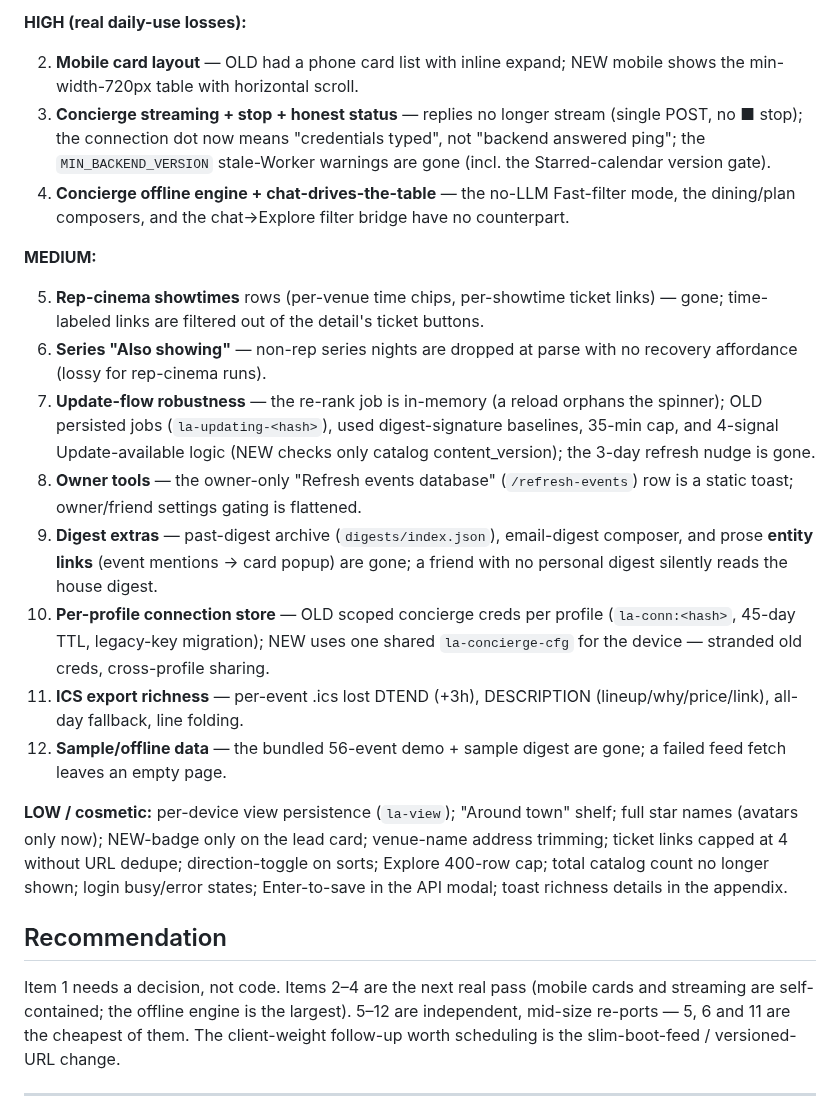
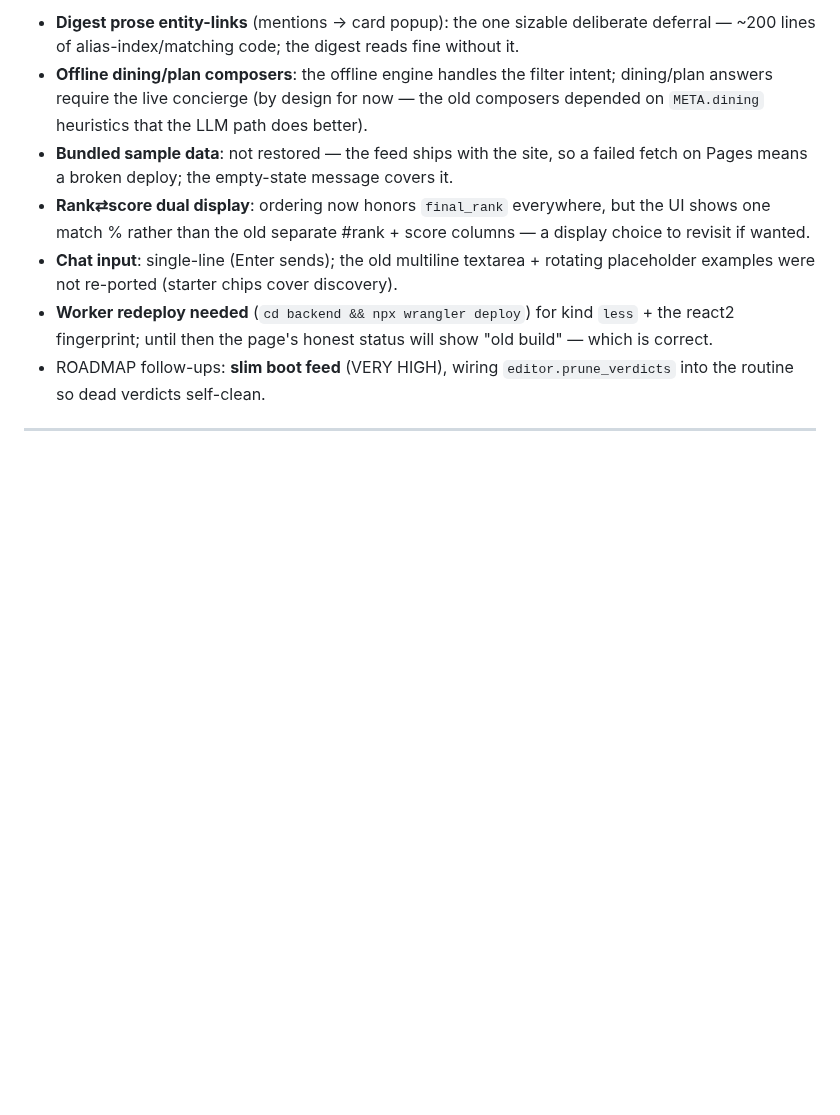
Before and after one commit to arinazari/la-events, a Markdown page: docs/AUDIT-2026-07-24-redesign-regressions.md, the part around one of its changes. Drawn GitHub-style; blank space fills up the shorter version.

Commit message:
docs: audit v3 — record restore pass 3 (Ari's decisions + full MED/HIGH sweep)
Replaces the open-items list with the pass-3 results table (server slate,
photos policy, versioned feed, scam gate, streaming/status/creds, offline
filter, mobile cards, showtimes/series/ICS, update flow + nudge, owner
tools, digest extras, Spotify + taste-modal honesty, LOW sweep) and an
honest still-open list (entity links, offline dining/plan composers, sample
data, rank display, chat input ergonomics, the pending Worker redeploy, and
the slim-boot-feed + prune_verdicts roadmap items).

Co-Authored-By: Claude Fable 5 <noreply@anthropic.com>
Claude-Session: https://claude.ai/code/session_01JpRkEZNc21pfrKXDr8Q4Rf

```diff
--- a/docs/AUDIT-2026-07-24-redesign-regressions.md
+++ b/docs/AUDIT-2026-07-24-redesign-regressions.md
@@ -76,50 +89,11 @@ external image hosts; they load on Pages).
 
-**HIGH (real daily-use losses):**
-
-2. **Mobile card layout** — OLD had a phone card list with inline expand; NEW mobile shows the
-   min-width-720px table with horizontal scroll.
-3. **Concierge streaming + stop + honest status** — replies no longer stream (single POST, no ■
-   stop); the connection dot now means "credentials typed", not "backend answered ping"; the
-   `MIN_BACKEND_VERSION` stale-Worker warnings are gone (incl. the Starred-calendar
-   version gate).
-4. **Concierge offline engine + chat-drives-the-table** — the no-LLM Fast-filter mode, the
-   dining/plan composers, and the chat→Explore filter bridge have no counterpart.
-
-**MEDIUM:**
-
-5. **Rep-cinema showtimes** rows (per-venue time chips, per-showtime ticket links) — gone;
-   time-labeled links are filtered out of the detail's ticket buttons.
-6. **Series "Also showing"** — non-rep series nights are dropped at parse with no recovery
-   affordance (lossy for rep-cinema runs).
-7. **Update-flow robustness** — the re-rank job is in-memory (a reload orphans the spinner);
-   OLD persisted jobs (`la-updating-<hash>`), used digest-signature baselines, 35-min cap, and
-   4-signal Update-available logic (NEW checks only catalog content_version); the 3-day refresh
-   nudge is gone.
-8. **Owner tools** — the owner-only "Refresh events database" (`/refresh-events`) row is a
-   static toast; owner/friend settings gating is flattened.
-9. **Digest extras** — past-digest archive (`digests/index.json`), email-digest composer, and
-   prose **entity links** (event mentions → card popup) are gone; a friend with no personal
-   digest silently reads the house digest.
-10. **Per-profile connection store** — OLD scoped concierge creds per profile
-    (`la-conn:<hash>`, 45-day TTL, legacy-key migration); NEW uses one shared
-    `la-concierge-cfg` for the device — stranded old creds, cross-profile sharing.
-11. **ICS export richness** — per-event .ics lost DTEND (+3h), DESCRIPTION
-    (lineup/why/price/link), all-day fallback, line folding.
-12. **Sample/offline data** — the bundled 56-event demo + sample digest are gone; a failed
-    feed fetch leaves an empty page.
-
-**LOW / cosmetic:** per-device view persistence (`la-view`); "Around town" shelf; full star
-names (avatars only now); NEW-badge only on the lead card; venue-name address trimming; ticket
-links capped at 4 without URL dedupe; direction-toggle on sorts; Explore 400-row cap; total
-catalog count no longer shown; login busy/error states; Enter-to-save in the API modal; toast
-richness details in the appendix.
-
-## Recommendation
-
-Item 1 needs a decision, not code. Items 2–4 are the next real pass (mobile cards and
-streaming are self-contained; the offline engine is the largest). 5–12 are independent,
-mid-size re-ports — 5, 6 and 11 are the cheapest of them. The client-weight follow-up worth
-scheduling is the slim-boot-feed / versioned-URL change.
+- **Digest prose entity-links** (mentions → card popup): the one sizable deliberate deferral — ~200 lines of alias-index/matching code; the digest reads fine without it.
+- **Offline dining/plan composers**: the offline engine handles the filter intent; dining/plan answers require the live concierge (by design for now — the old composers depended on `META.dining` heuristics that the LLM path does better).
+- **Bundled sample data**: not restored — the feed ships with the site, so a failed fetch on Pages means a broken deploy; the empty-state message covers it.
+- **Rank⇄score dual display**: ordering now honors `final_rank` everywhere, but the UI shows one match % rather than the old separate #rank + score columns — a display choice to revisit if wanted.
+- **Chat input**: single-line (Enter sends); the old multiline textarea + rotating placeholder examples were not re-ported (starter chips cover discovery).
+- **Worker redeploy needed** (`cd backend && npx wrangler deploy`) for kind `less` + the react2 fingerprint; until then the page's honest status will show "old build" — which is correct.
+- ROADMAP follow-ups: **slim boot feed** (VERY HIGH), wiring `editor.prune_verdicts` into the routine so dead verdicts self-clean.
 
 ---
 
```
Also changed, not shown: other parts of docs/AUDIT-2026-07-24-redesign-regressions.md (+21 -8 lines).
